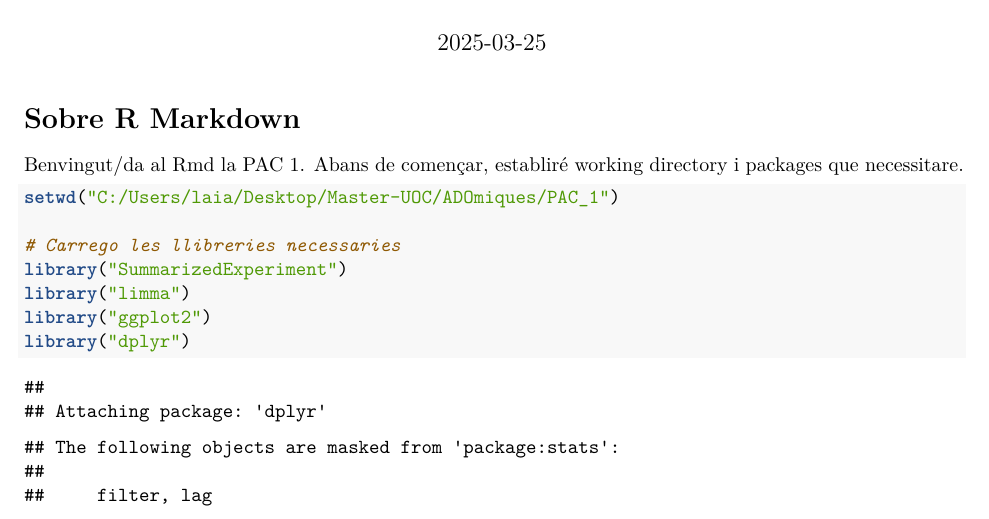
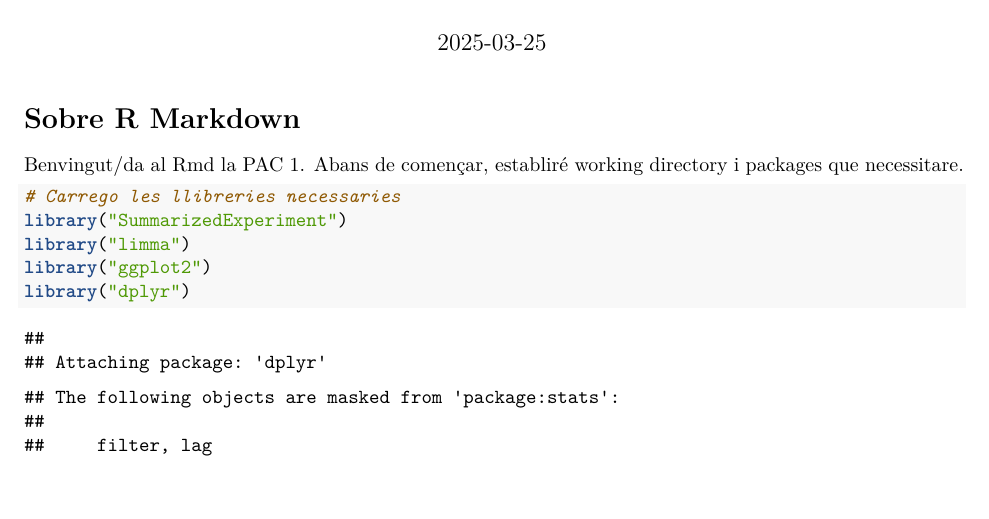
Before and after one commit to laorfl/Ortega_Flores_Laia_PEC1, an R Markdown document (PAC_1.Rmd): part of page 1 of 6, cut so that both start at the same text, the shorter picture padded with empty space. Rendered offline with R 4.5, knitr and Pandoc, then LaTeX, with nearby package versions; some code elsewhere in the file could not run offline.

Commit message:
Canvis Final

````diff
--- a/PAC_1.Rmd
+++ b/PAC_1.Rmd
@@ -23,8 +23,6 @@ Benvingut/da al Rmd la PAC 1.
 Abans de començar, establiré working directory i packages que necessitare.
 
 ```{r}
-setwd("C:/Users/laia/Desktop/Master-UOC/ADOmiques/PAC_1")
-
 # Carrego les llibreries necessaries
 library("SummarizedExperiment")
 library("limma")
````
